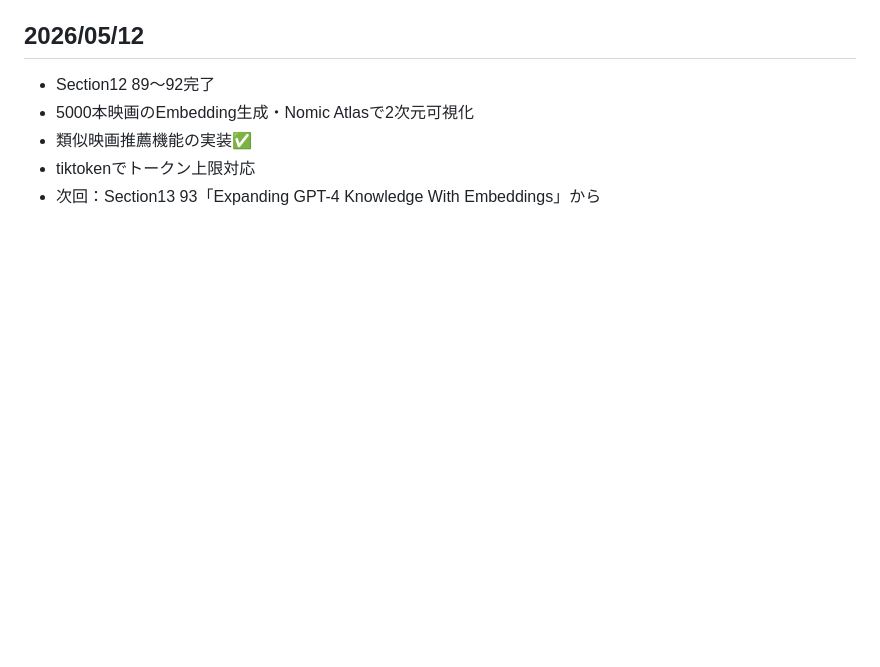
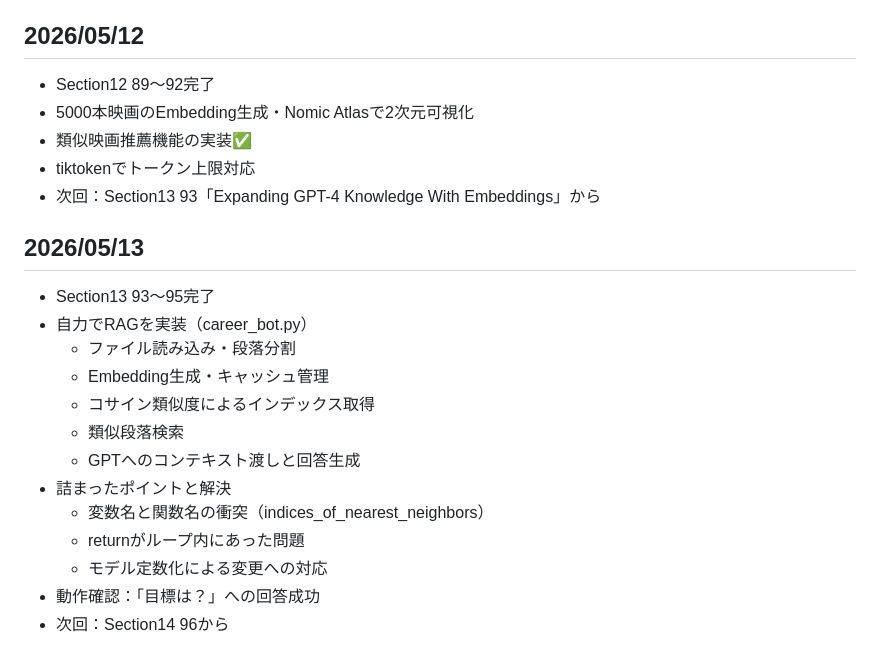
Before and after one commit to kodaiozekijp/ai-learning, a Markdown page: LEARNING_LOG.md, the part around the change. Drawn GitHub-style; blank space fills up the shorter version.

Commit message:
学習ログ更新（5/13）

```diff
--- a/LEARNING_LOG.md
+++ b/LEARNING_LOG.md
@@ -109,3 +109,18 @@
 - 類似映画推薦機能の実装✅
 - tiktokenでトークン上限対応
 - 次回：Section13 93「Expanding GPT-4 Knowledge With Embeddings」から
+
+## 2026/05/13
+- Section13 93〜95完了
+- 自力でRAGを実装（career_bot.py）
+  - ファイル読み込み・段落分割
+  - Embedding生成・キャッシュ管理
+  - コサイン類似度によるインデックス取得
+  - 類似段落検索
+  - GPTへのコンテキスト渡しと回答生成
+- 詰まったポイントと解決
+  - 変数名と関数名の衝突（indices_of_nearest_neighbors）
+  - returnがループ内にあった問題
+  - モデル定数化による変更への対応
+- 動作確認：「目標は？」への回答成功
+- 次回：Section14 96から
```
